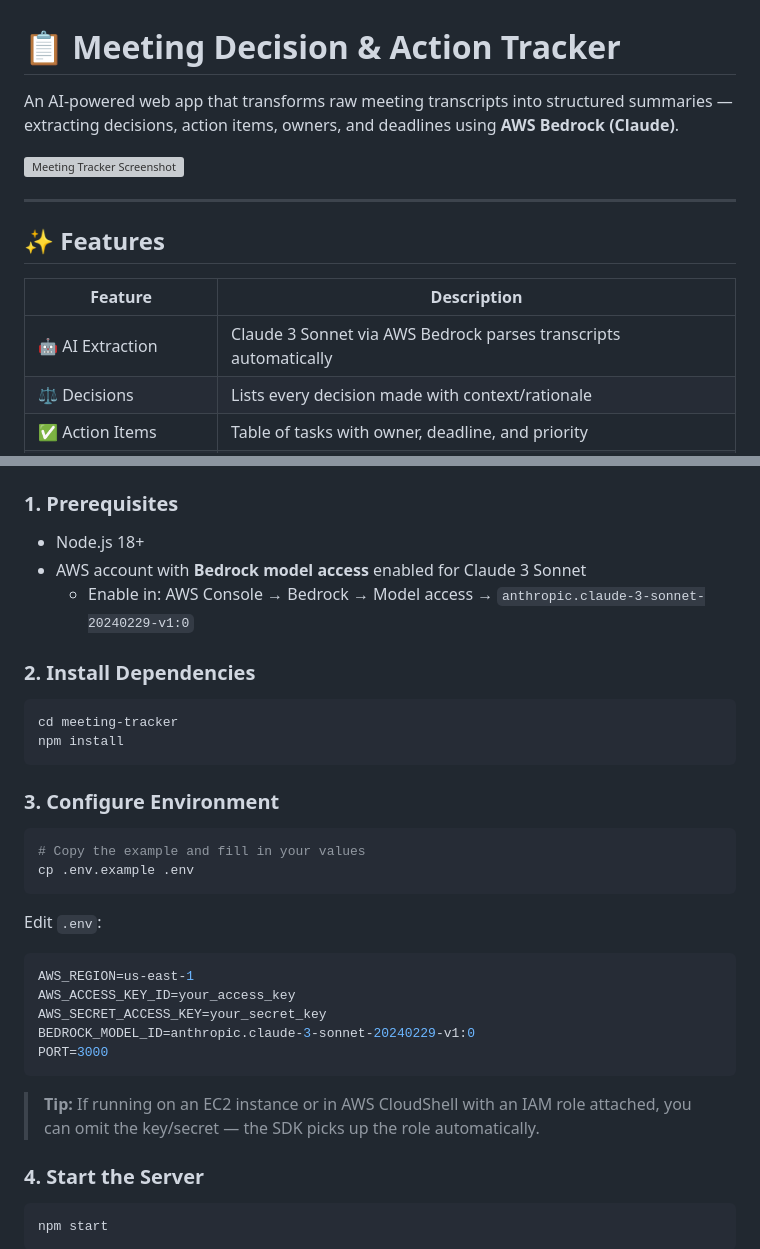
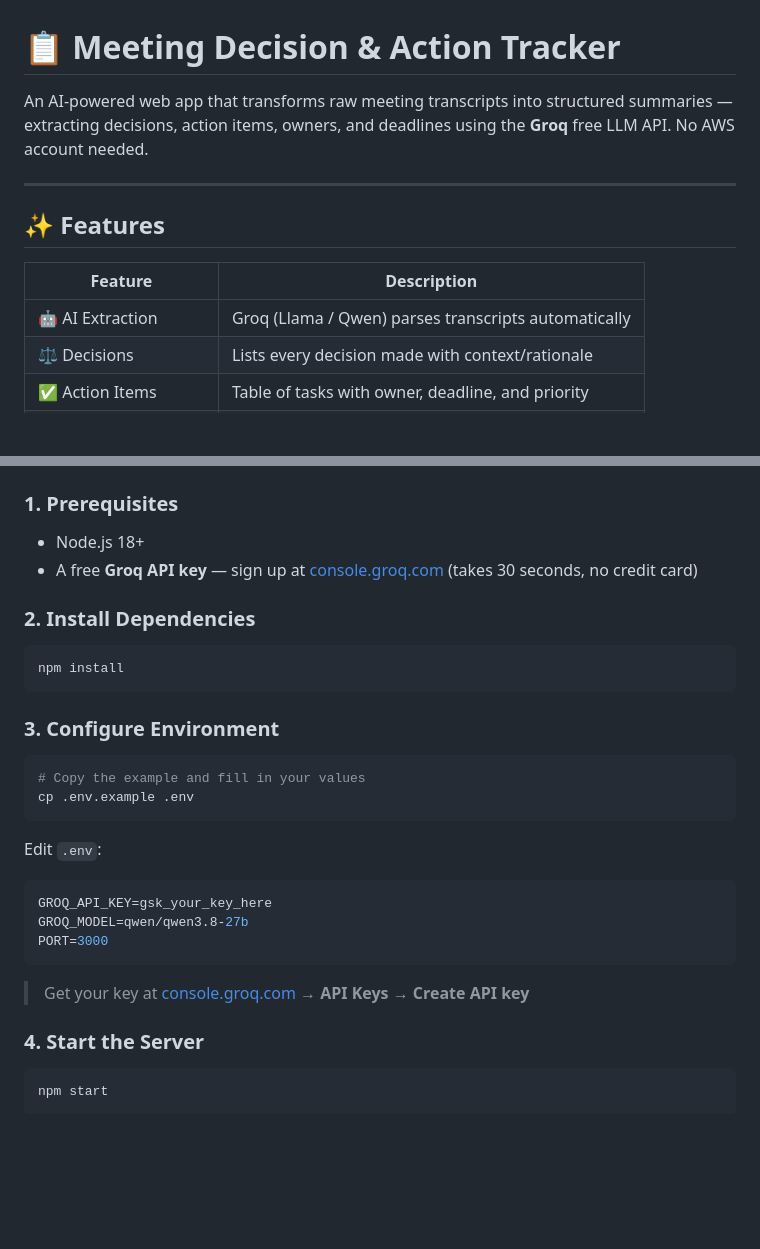
Before and after one commit to Praneshrvu/KIRO-Challenge, a Markdown page: README.md, 2 parts joined by grey strips. Drawn GitHub-style; blank space fills up the shorter version; grey boxes are pictures that could not be loaded.

````diff
--- a/README.md
+++ b/README.md
@@ -1,8 +1,6 @@
 # 📋 Meeting Decision & Action Tracker
 
-An AI-powered web app that transforms raw meeting transcripts into structured summaries — extracting decisions, action items, owners, and deadlines using **AWS Bedrock (Claude)**.
-
-![Meeting Tracker Screenshot](https://via.placeholder.com/900x500/1a1d27/7c6af7?text=Meeting+Tracker+UI)
+An AI-powered web app that transforms raw meeting transcripts into structured summaries — extracting decisions, action items, owners, and deadlines using the **Groq** free LLM API. No AWS account needed.
 
 ---
 
@@ -10,7 +8,7 @@ An AI-powered web app that transforms raw meeting transcripts into structured su
 
 | Feature | Description |
 |---|---|
-| 🤖 AI Extraction | Claude 3 Sonnet via AWS Bedrock parses transcripts automatically |
+| 🤖 AI Extraction | Groq (Llama / Qwen) parses transcripts automatically |
 | ⚖️ Decisions | Lists every decision made with context/rationale |
 | ✅ Action Items | Table of tasks with owner, deadline, and priority |
 | 🔴🟡🟢 Priority Filter | Filter action items by High / Medium / Low |
@@ -28,13 +26,11 @@ An AI-powered web app that transforms raw meeting transcripts into structured su
 ### 1. Prerequisites
 
 - Node.js 18+
-- AWS account with **Bedrock model access** enabled for Claude 3 Sonnet
-  - Enable in: AWS Console → Bedrock → Model access → `anthropic.claude-3-sonnet-20240229-v1:0`
+- A free **Groq API key** — sign up at [console.groq.com](https://console.groq.com) (takes 30 seconds, no credit card)
 
 ### 2. Install Dependencies
 
 ```bash
-cd meeting-tracker
 npm install
 ```
 
@@ -48,14 +44,12 @@ cp .env.example .env
 Edit `.env`:
 
 ```env
-AWS_REGION=us-east-1
-AWS_ACCESS_KEY_ID=your_access_key
-AWS_SECRET_ACCESS_KEY=your_secret_key
-BEDROCK_MODEL_ID=anthropic.claude-3-sonnet-20240229-v1:0
+GROQ_API_KEY=gsk_your_key_here
+GROQ_MODEL=qwen/qwen3.8-27b
 PORT=3000
 ```
 
-> **Tip:** If running on an EC2 instance or in AWS CloudShell with an IAM role attached, you can omit the key/secret — the SDK picks up the role automatically.
+> Get your key at [console.groq.com](https://console.groq.com) → **API Keys** → **Create API key**
 
 ### 4. Start the Server
 
````
Also changed, not shown: other parts of README.md (+14 -25 lines).
